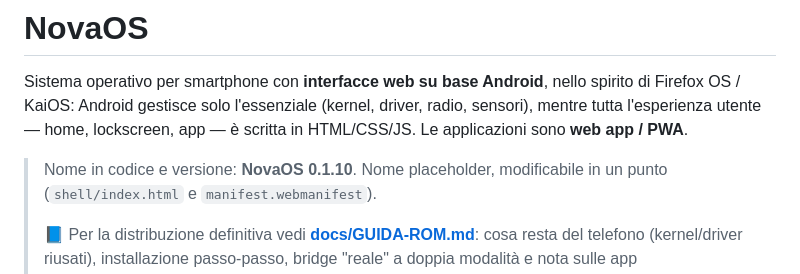
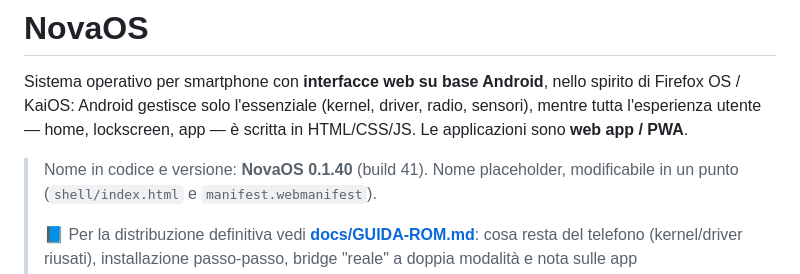
Before and after one commit to RedRider21/NovaOS, a Markdown page: README.md, the part around the change. GitHub-like rendering.

Commit message:
README: versione 0.1.40 (build 41)

```diff
--- a/README.md
+++ b/README.md
@@ -5,7 +5,7 @@ spirito di Firefox OS / KaiOS: Android gestisce solo l'essenziale (kernel, drive
 radio, sensori), mentre tutta l'esperienza utente — home, lockscreen, app — è
 scritta in HTML/CSS/JS. Le applicazioni sono **web app / PWA**.
 
-> Nome in codice e versione: **NovaOS 0.1.10**. Nome placeholder,
+> Nome in codice e versione: **NovaOS 0.1.40** (build 41). Nome placeholder,
 > modificabile in un punto (`shell/index.html` e `manifest.webmanifest`).
 >
 > 📘 Per la distribuzione definitiva vedi **[docs/GUIDA-ROM.md](docs/GUIDA-ROM.md)**:
```
